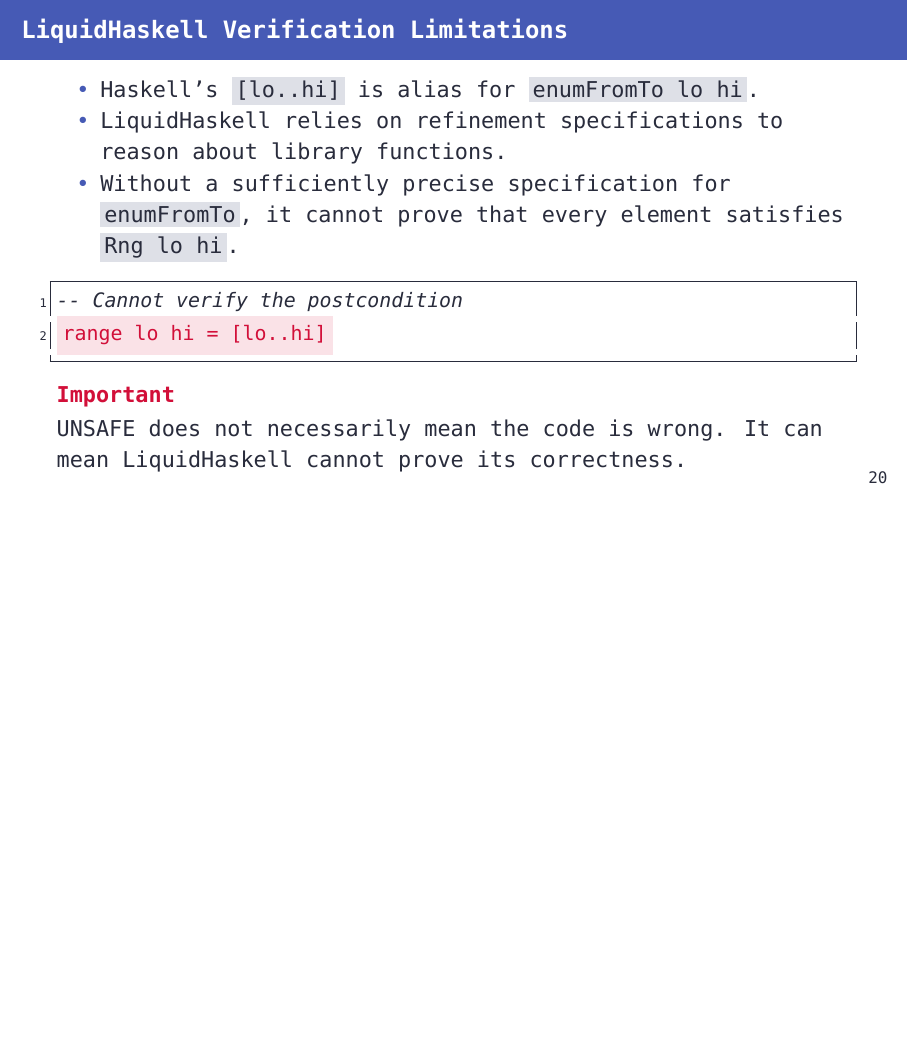
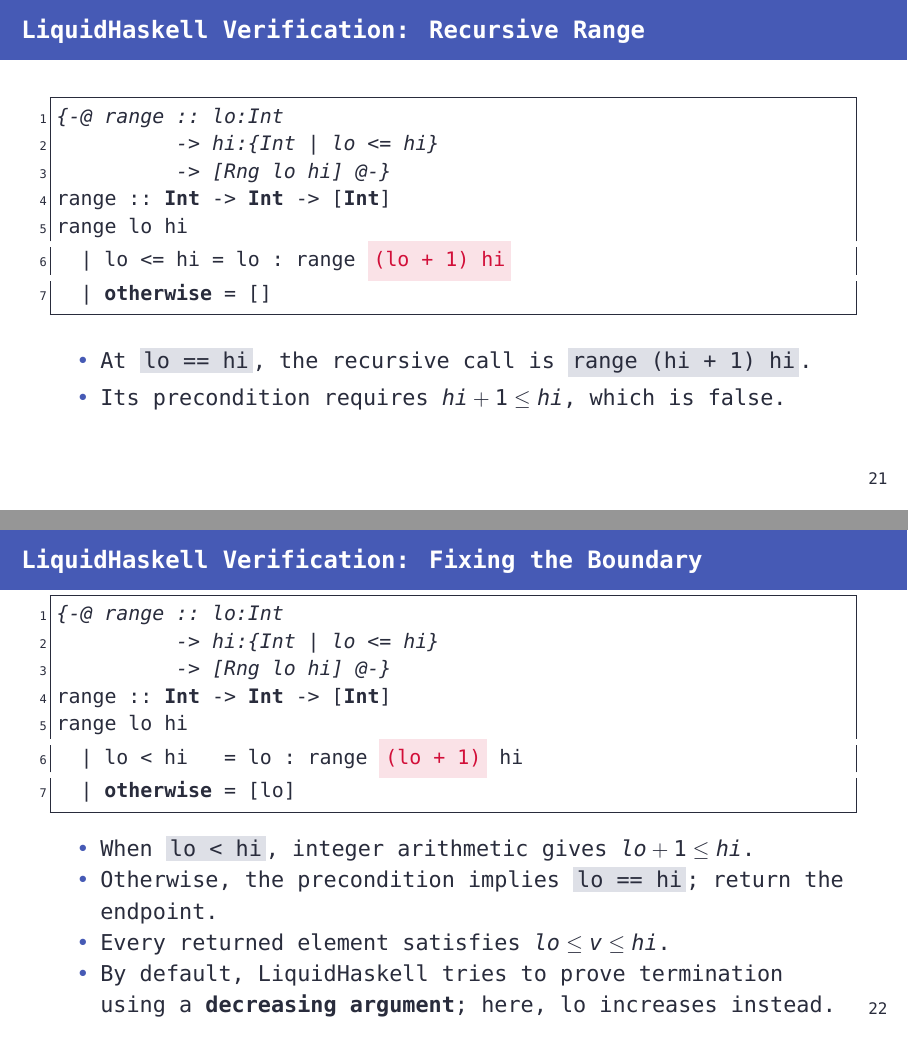
Before and after one commit to szbmrk/formal-methods-2026, LaTeX slides (presentation/latex/main.tex): page 21 of 21 before the commit and pages 22 and 23 of 24 after it, the two joined at a grey line, the shorter picture padded with empty space. Compiled offline with XeLaTeX; a missing font is replaced by an installed copy or a similar font.

Commit message:
docs: prove termination

```diff
--- a/presentation/latex/main.tex
+++ b/presentation/latex/main.tex
@@ -485,3 +485,38 @@
 	\end{alertblock}
 \end{frame}
 
+\begin{frame}[fragile]{LiquidHaskell Verification: Recursive Range}
+	\begin{lstlisting}[language=Haskell]
+{-@ range :: lo:Int
+          -> hi:{Int | lo <= hi}
+          -> [Rng lo hi] @-}
+range :: Int -> Int -> [Int]
+range lo hi
+  | lo <= hi = lo : range (*@\codeerror{(lo + 1) hi}@*)
+  | otherwise = []
+\end{lstlisting}
+
+	\begin{itemize}
+		\item At \texttt{lo == hi}, the recursive call is \texttt{range (hi + 1) hi}.
+		\item Its precondition requires \(hi + 1 \le hi\), which is false.
+	\end{itemize}
+\end{frame}
+
+\begin{frame}[fragile]{LiquidHaskell Verification: Fixing the Boundary}
+	\begin{lstlisting}[language=Haskell]
+{-@ range :: lo:Int
+          -> hi:{Int | lo <= hi}
+          -> [Rng lo hi] @-}
+range :: Int -> Int -> [Int]
+range lo hi
+  | lo < hi   = lo : range (*@\codeerror{(lo + 1)}@*) hi
+  | otherwise = [lo]
+\end{lstlisting}
+
+	\begin{itemize}
+		\item When \texttt{lo < hi}, integer arithmetic gives \(lo + 1 \le hi\).
+		\item Otherwise, the precondition implies \texttt{lo == hi}; return the endpoint.
+		\item Every returned element satisfies \(lo \le v \le hi\).
+		\item By default, LiquidHaskell tries to prove termination using a \textbf{decreasing argument}; here, lo increases instead.
+	\end{itemize}
+\end{frame}
@@ -487,0 +527,6 @@
+{-@ range :: lo:Int
+          -> hi:{Int | lo <= hi}
+          -> [Rng lo hi] / [hi - lo] @-}
+range :: Int -> Int -> [Int]
+range lo hi
+  | lo < hi   = lo : range (lo + 1) hi
@@ -487,0 +540 @@
+		      \[hi - (lo + 1) = (hi - lo) - 1.\]
```
Also changed, not shown: presentation/latex/main.pdf, presentation/latex/main.tex (31 more changed lines).
